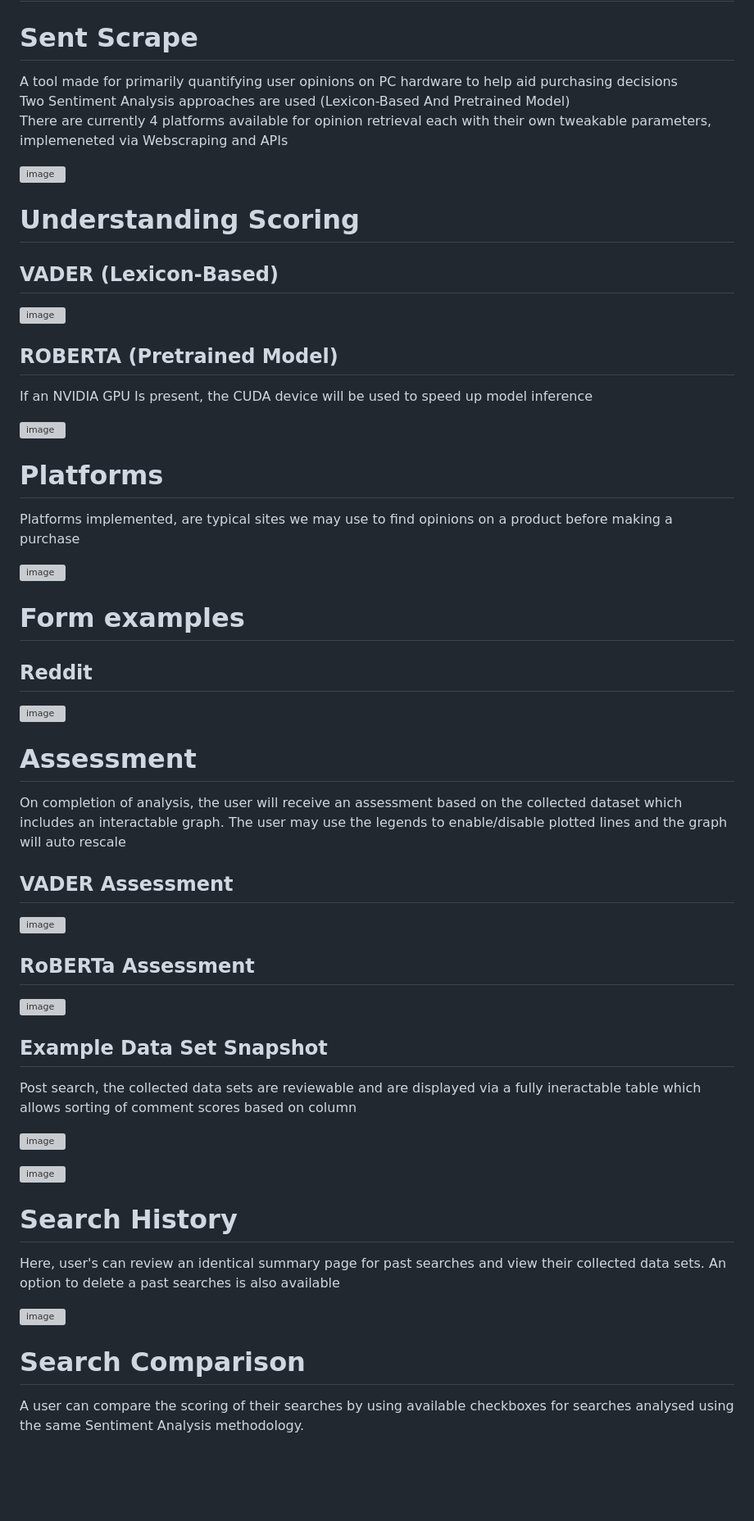
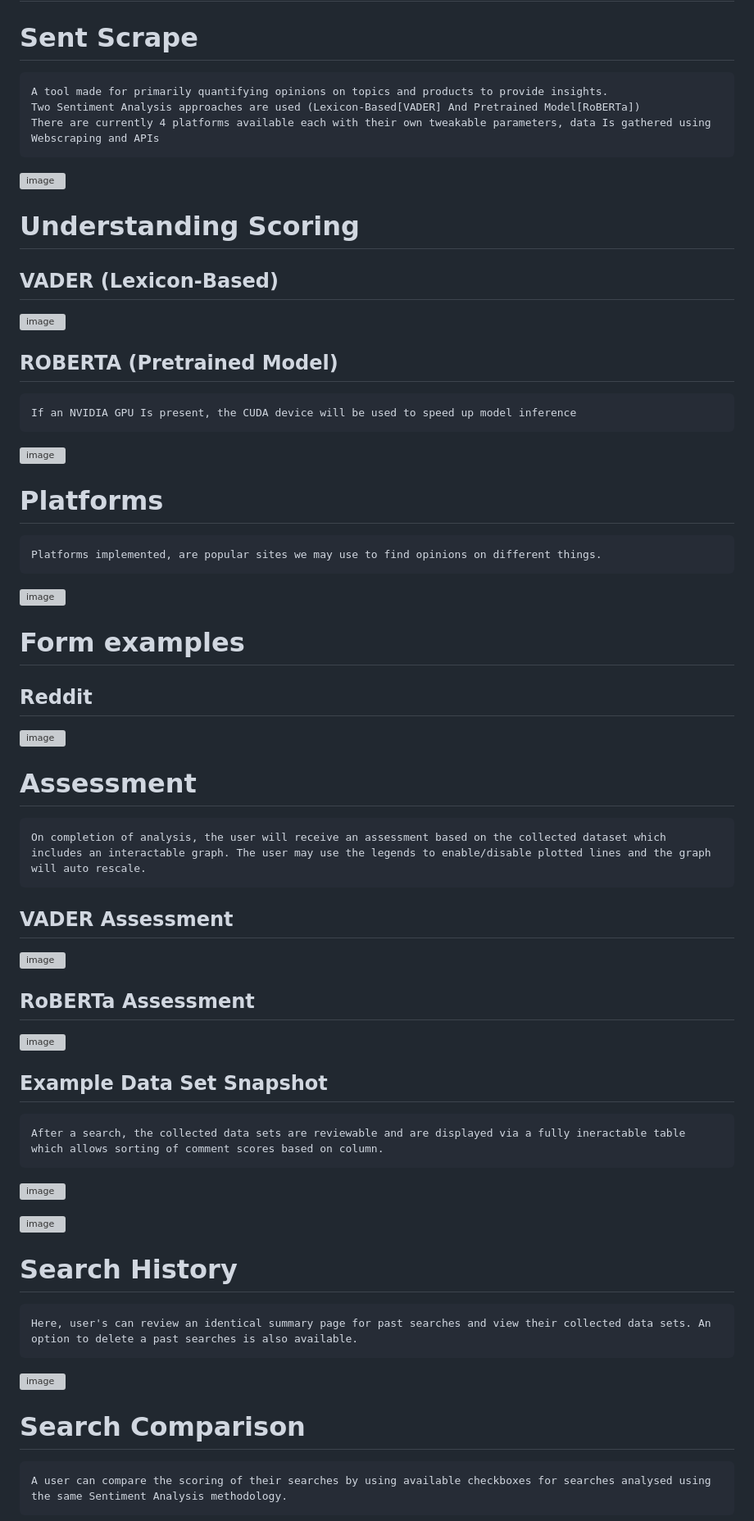
Before and after one commit to Jonathan9168/Sent-Scrape-Final_Year_Project, a Markdown page: README.md, the part around one of its changes. Shown at 82% size. Rendered like a GitHub page; blank space fills up the shorter version; grey boxes are pictures that could not be loaded.

````diff
--- a/README.md
+++ b/README.md
@@ -1,10 +1,11 @@
 # Final-Year-Project
 
 # Sent Scrape
-
-A tool made for primarily quantifying user opinions on PC hardware to help aid purchasing decisions
-Two Sentiment Analysis approaches are used (Lexicon-Based And Pretrained Model)
-There are currently 4 platforms available for opinion retrieval each with their own tweakable parameters, implemeneted via Webscraping and APIs
+```
+A tool made for primarily quantifying opinions on topics and products to provide insights.
+Two Sentiment Analysis approaches are used (Lexicon-Based[VADER] And Pretrained Model[RoBERTa])
+There are currently 4 platforms available each with their own tweakable parameters, data Is gathered using Webscraping and APIs
+```
 
 ![image](https://user-images.githubusercontent.com/77795437/201180710-688bd3ae-bc17-4424-b624-1ed042fc6e7f.png)
 
@@ -13,13 +14,17 @@ There are currently 4 platforms available for opinion retrieval each with their
 ## VADER (Lexicon-Based)
 ![image](https://user-images.githubusercontent.com/77795437/201168914-93dc8fc9-4c7a-4f17-a658-68ad3e83495f.png)
 ## ROBERTA (Pretrained Model)
+
+```
 If an NVIDIA GPU Is present, the CUDA device will be used to speed up model inference
+```
 
 ![image](https://user-images.githubusercontent.com/77795437/201169078-3e8129cd-2471-4070-8d3d-069dc80e8edf.png)
 
 # Platforms
-
-Platforms implemented, are typical sites we may use to find opinions on a product before making a purchase
+```
+Platforms implemented, are popular sites we may use to find opinions on different things.
+```
 
 ![image](https://user-images.githubusercontent.com/77795437/201179855-24270606-0b0b-4776-ab38-edb85d51061c.png)
 
@@ -31,9 +36,9 @@ Platforms implemented, are typical sites we may use to find opinions on a produc
 
 
 # Assessment
-
-On completion of analysis, the user will receive an assessment based on the collected dataset which includes an interactable graph. The user may use the legends to enable/disable plotted lines and the graph will auto rescale
-
+```
+On completion of analysis, the user will receive an assessment based on the collected dataset which includes an interactable graph. The user may use the legends to enable/disable plotted lines and the graph will auto rescale.
+```
 ## VADER Assessment
 ![image](https://user-images.githubusercontent.com/77795437/232574473-efbc2fd5-5d4d-46c7-a67c-dccf9d46b213.png)
 
@@ -41,19 +46,19 @@ On completion of analysis, the user will receive an assessment based on the coll
 ![image](https://user-images.githubusercontent.com/77795437/232574144-9a71df9f-6f0e-4c89-89d4-994b87633b58.png)
 
 ## Example Data Set Snapshot
-
-Post search, the collected data sets are reviewable and are displayed via a fully ineractable table which allows sorting of comment scores based on column
-
+```
+After a search, the collected data sets are reviewable and are displayed via a fully ineractable table which allows sorting of comment scores based on column.
+```
 ![image](https://user-images.githubusercontent.com/77795437/201177609-8ddc76ce-3d57-420a-a473-c4ddf874a339.png)
 
 ![image](https://user-images.githubusercontent.com/77795437/201179369-68d74e4a-a7b2-4e22-86a3-469a7d3010e0.png)
 
 # Search History
-
-Here, user's can review an identical summary page for past searches and view their collected data sets. An option to delete a past searches is also available
-
+```
+Here, user's can review an identical summary page for past searches and view their collected data sets. An option to delete a past searches is also available.
+```
 ![image](https://user-images.githubusercontent.com/77795437/233667794-9d471080-dad3-4880-8479-d25f776f1324.png)
 
 # Search Comparison
-
+```
 A user can compare the scoring of their searches by using available checkboxes for searches analysed using the same Sentiment Analysis methodology.
````
Also changed, not shown: other parts of README.md (+10 -8 lines).
